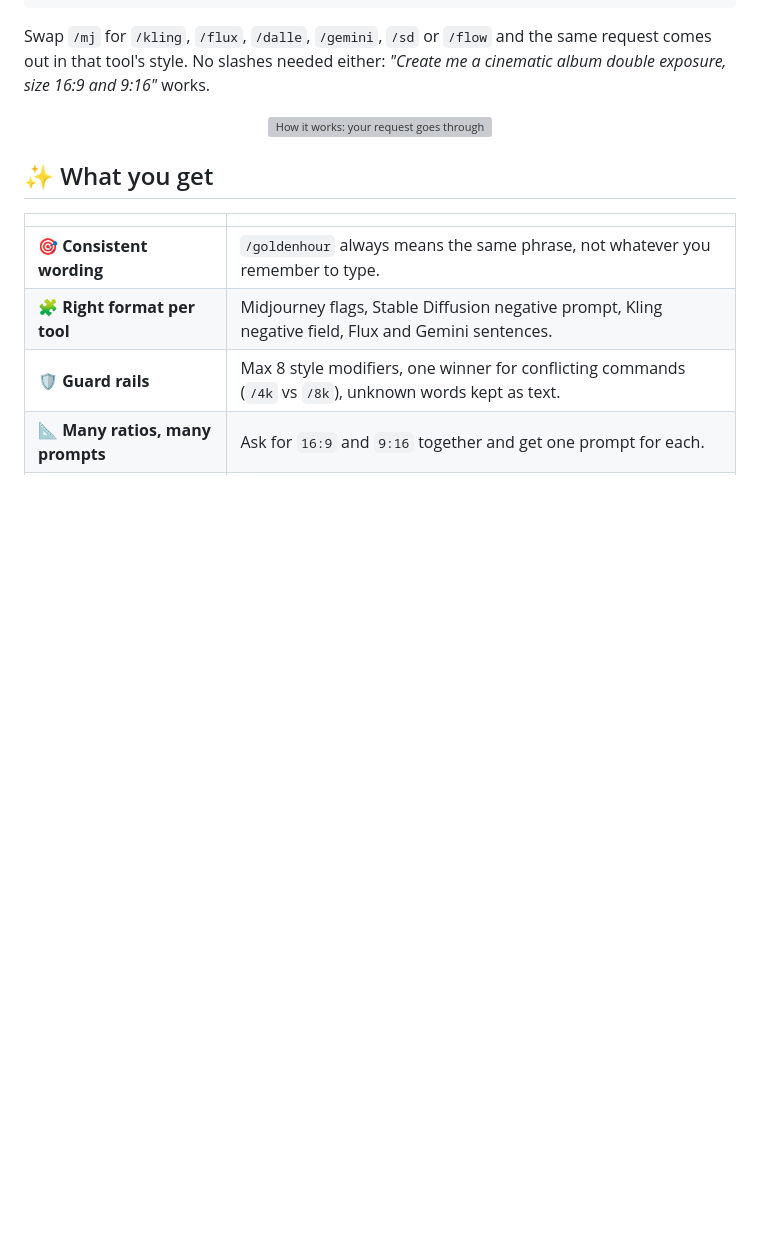
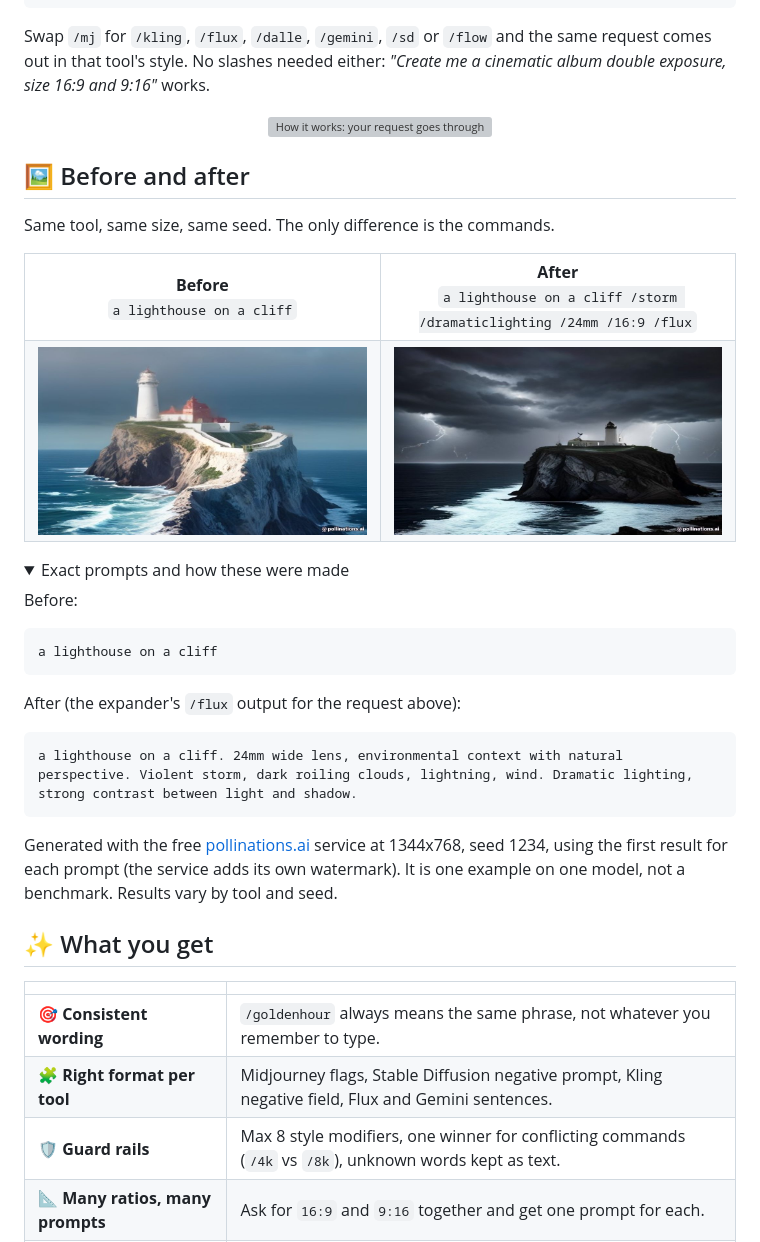
Before and after one commit to geevarghesekthomas84-sys/image-style-skill, a Markdown page: README.md, the part around one of its changes. GitHub-like rendering; pictures changed too: docs/examples/1-after.jpg (added), docs/examples/1-before.jpg (added); folded sections open; blank space fills up the shorter version; grey boxes are pictures that could not be loaded.

Commit message:
README: before/after example (lighthouse)
Co-Authored-By: Claude Sonnet 5.5 <noreply@anthropic.com>

````diff
--- a/README.md
+++ b/README.md
@@ -47,3 +47,34 @@ No slashes needed either: *"Create me a cinematic album double exposure, size 16
 <p align="center">
   <img src="docs/flow.svg" alt="How it works: your request goes through image-style and comes out in each tool's format" width="100%">
 </p>
+
+## 🖼️ Before and after
+
+Same tool, same size, same seed. The only difference is the commands.
+
+<table>
+  <tr>
+    <td width="50%" align="center"><b>Before</b><br><code>a lighthouse on a cliff</code></td>
+    <td width="50%" align="center"><b>After</b><br><code>a lighthouse on a cliff /storm /dramaticlighting /24mm /16:9 /flux</code></td>
+  </tr>
+  <tr>
+    <td><img src="docs/examples/1-before.jpg" alt="A lighthouse on a cliff, plain prompt"></td>
+    <td><img src="docs/examples/1-after.jpg" alt="The same lighthouse in a dark storm with lightning, from the expanded prompt"></td>
+  </tr>
+</table>
+
+<details>
+<summary>Exact prompts and how these were made</summary>
+
+Before:
+```text
+a lighthouse on a cliff
+```
+
+After (the expander's `/flux` output for the request above):
+```text
+a lighthouse on a cliff. 24mm wide lens, environmental context with natural perspective. Violent storm, dark roiling clouds, lightning, wind. Dramatic lighting, strong contrast between light and shadow.
+```
+
+Generated with the free [pollinations.ai](https://pollinations.ai) service at 1344x768, seed 1234, using the first result for each prompt (the service adds its own watermark). It is one example on one model, not a benchmark. Results vary by tool and seed.
+
````
Also changed, not shown: other parts of README.md (+1 -0 lines).
